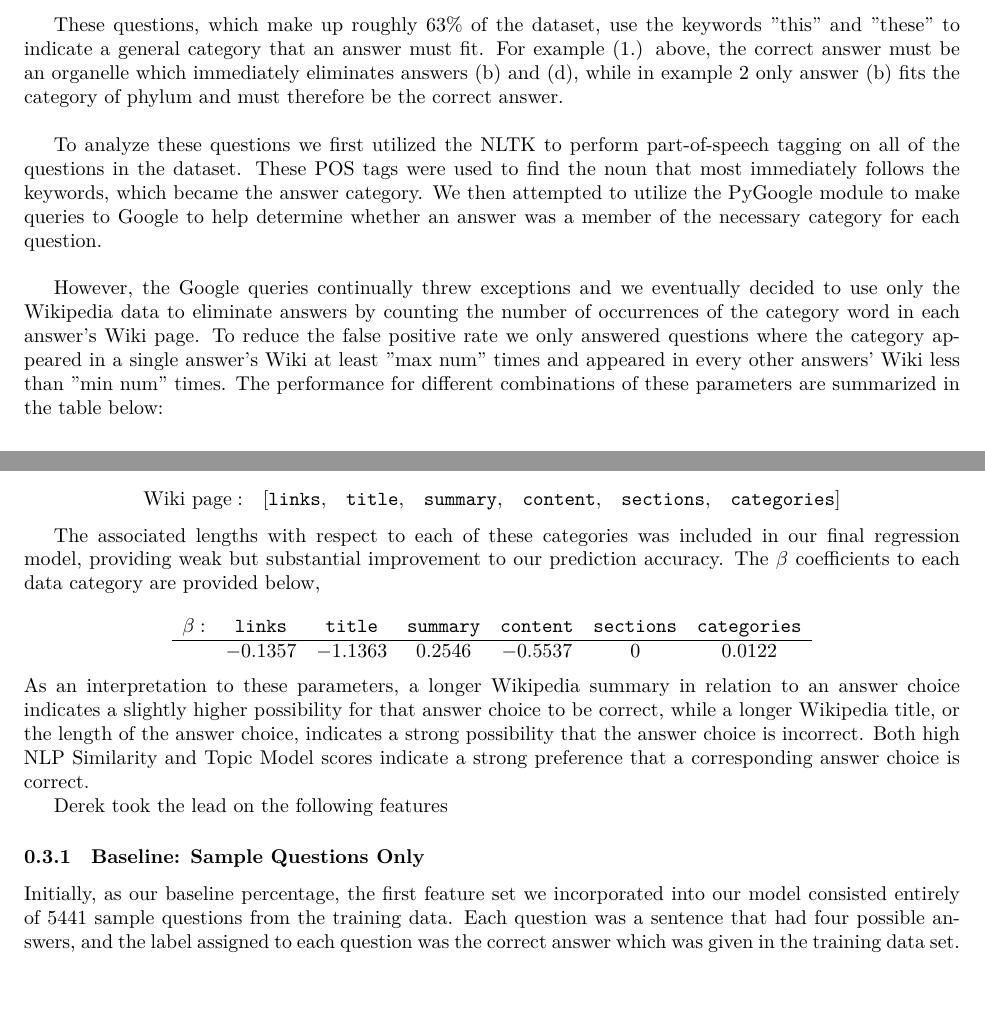
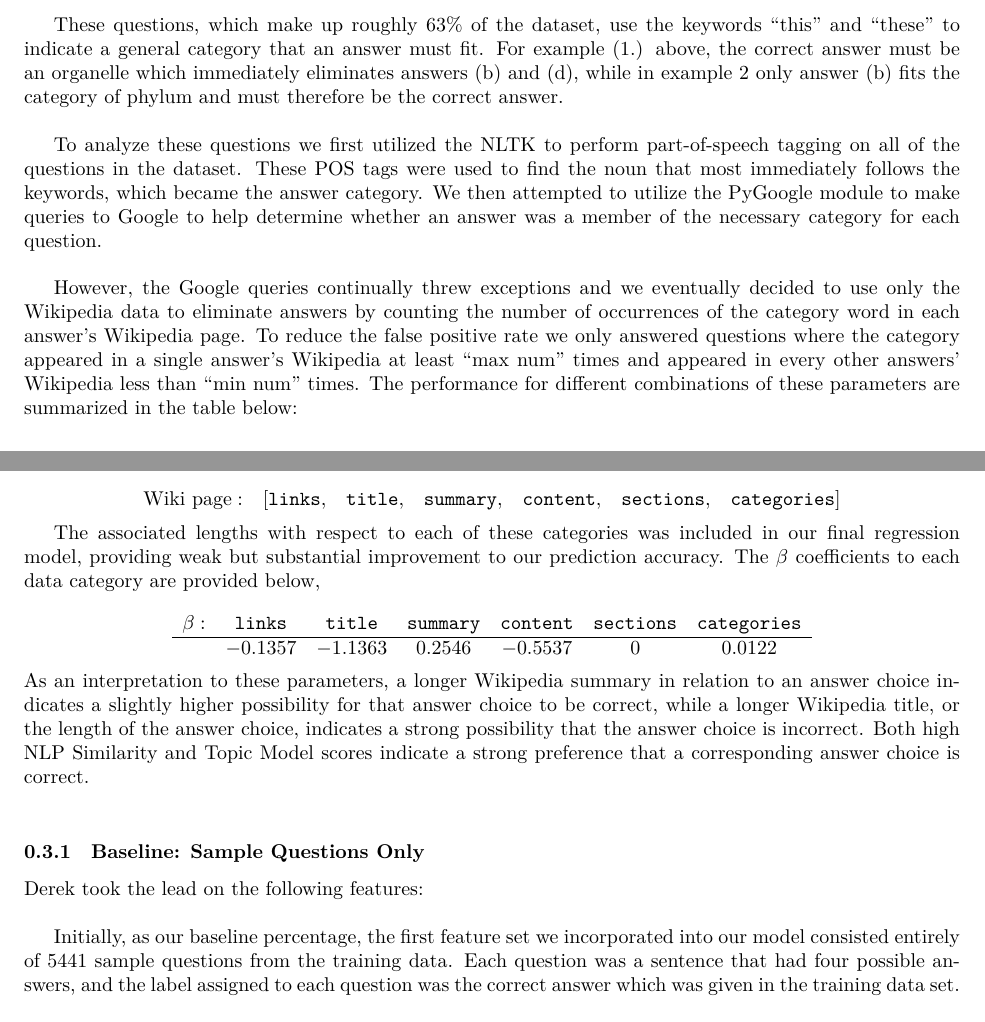
Before and after one commit to jamesfolberth/ml_project, a LaTeX document (project_writeup/project_writeup.tex): two parts of pages 2 and 3 of 4 before the commit and two parts of pages 2 and 3 of 5 after it, joined at a grey line, cut so that both start at the same text, the shorter picture padded with empty space. Compiled offline with XeLaTeX.

Commit message:
Fix a few typos

```diff
--- a/project_writeup/project_writeup.tex
+++ b/project_writeup/project_writeup.tex
@@ -160,11 +160,11 @@ We began this project by inspecting a sample of questions and answers to try ide
 	(a) Xylem (b) {\color{green}Echinoderm} (c) Sponge (d) Mitochondrian
 \end{enumerate}
 
-These questions, which make up roughly 63$\%$ of the dataset, use the keywords "this" and "these" to indicate a general category that an answer must fit. For example (1.) above, the correct answer must be an organelle which immediately eliminates answers (b) and (d), while in example 2 only answer (b) fits the category of phylum and must therefore be the correct answer. \\
+These questions, which make up roughly 63$\%$ of the dataset, use the keywords ``this" and ``these" to indicate a general category that an answer must fit. For example (1.) above, the correct answer must be an organelle which immediately eliminates answers (b) and (d), while in example 2 only answer (b) fits the category of phylum and must therefore be the correct answer. \\
 
 To analyze these questions we first utilized the NLTK to  perform part-of-speech tagging on all of the questions in the dataset. These POS tags were used to find the noun that most immediately follows the keywords, which became the answer category. We then attempted to utilize the PyGoogle module to make queries to Google to help determine whether an answer was a member of the necessary category for each question. \\
 
-However, the Google queries continually threw exceptions and we eventually decided to use only the Wikipedia data to eliminate answers by counting the number of occurrences of the category word in each answer's Wiki page. To reduce the false positive rate we only answered questions where the category appeared in a single answer's Wiki at least "max num" times and appeared in every other answers' Wiki less than "min num" times. The performance for different combinations  of these parameters are summarized in the table below:\\
+However, the Google queries continually threw exceptions and we eventually decided to use only the Wikipedia data to eliminate answers by counting the number of occurrences of the category word in each answer's Wikipedia page. To reduce the false positive rate we only answered questions where the category appeared in a single answer's Wikipedia at least ``max num" times and appeared in every other answers' Wikipedia less than ``min num" times. The performance for different combinations  of these parameters are summarized in the table below:\\
 
 \begin{center}
 \begin{tabular}{l*{6}{c}r}
@@ -239,10 +239,11 @@ The associated lengths with respect to each of these categories was included in
 	\end{array}
 \]
 
-\noindent As an interpretation to these parameters, a longer Wikipedia summary in relation to an answer choice indicates a slightly higher possibility for that answer choice to be correct, while a longer Wikipedia title, or the length of the answer choice, indicates a strong possibility that the answer choice is incorrect. Both high NLP Similarity and Topic Model scores indicate a strong preference that a corresponding answer choice is correct.
+\noindent As an interpretation to these parameters, a longer Wikipedia summary in relation to an answer choice indicates a slightly higher possibility for that answer choice to be correct, while a longer Wikipedia title, or the length of the answer choice, indicates a strong possibility that the answer choice is incorrect. Both high NLP Similarity and Topic Model scores indicate a strong preference that a corresponding answer choice is correct.\\
 
-Derek took the lead on the following features
 \subsubsection{Baseline: Sample Questions Only}
+Derek took the lead on the following features:\\
+
 Initially, as our baseline percentage, the first feature set we incorporated into our model consisted entirely of 5441 sample questions from the training data.  Each question was a sentence that had four possible answers, and the label assigned to each question was the correct answer which was given in the training data set.\\
 
  The sentences were then placed through a count vectorizer, using a list of common English stop words and removing any accents from each letter.  The testing set follows the same format as the training data, containing 785 test questions, with the main difference being that the test questions do not have a known correct answer, but four possible answers. \\
```
Also changed, not shown: project_writeup/project_writeup.tex (8 more changed lines).
